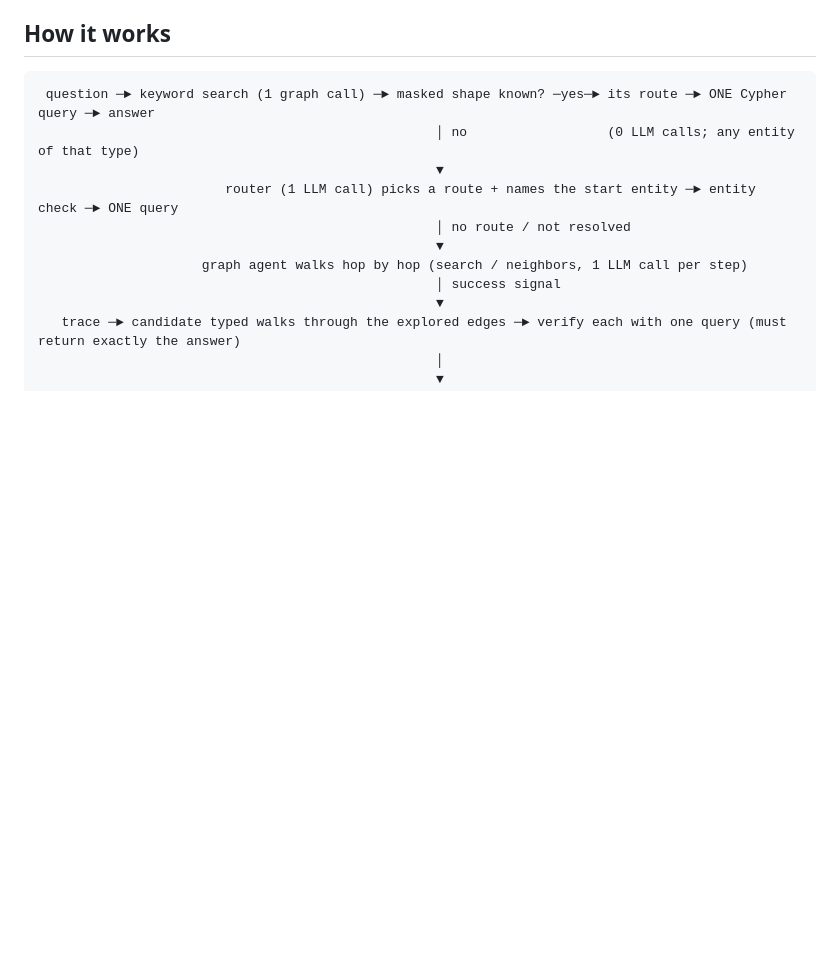
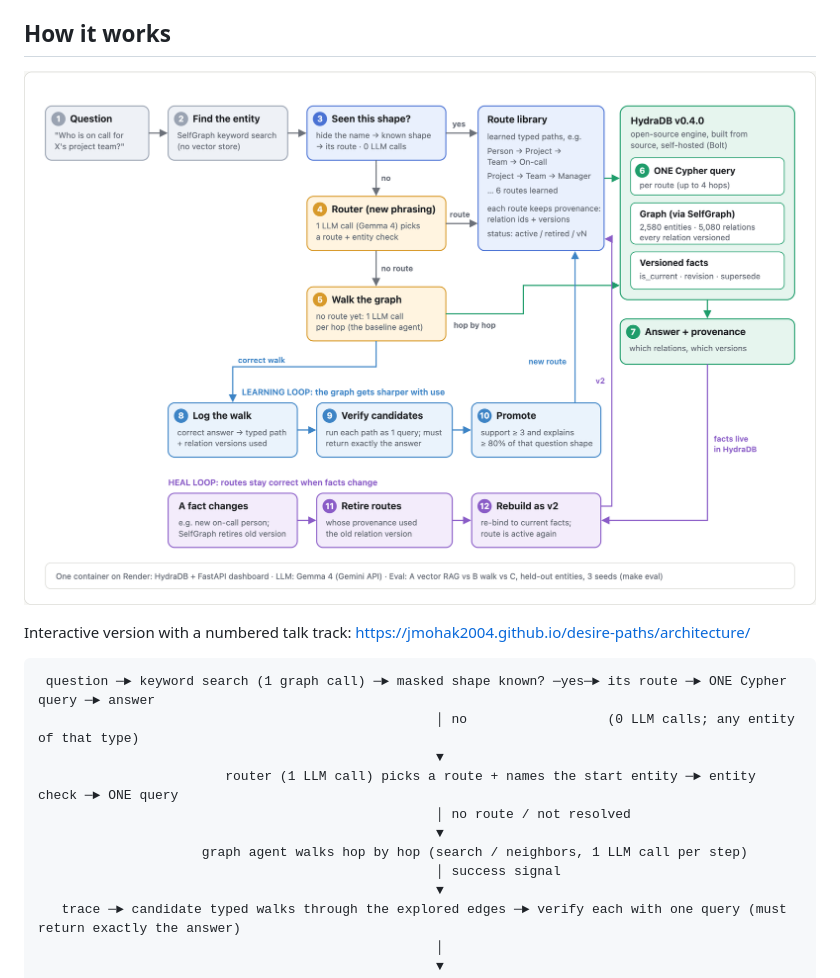
Before and after one commit to Jmohak2004/desire-paths, a Markdown page: README.md, the part around the change. GitHub-like rendering; pictures changed too: docs/img/architecture.png (added); blank space fills up the shorter version.

Commit message:
Architecture diagram with numbered talk track (README + GitHub Pages)

````diff
--- a/README.md
+++ b/README.md
@@ -178,6 +178,10 @@ vector store doesn't have:
 
 ## How it works
 
+![Desire Paths architecture](docs/img/architecture.png)
+
+Interactive version with a numbered talk track: https://jmohak2004.github.io/desire-paths/architecture/
+
 ```
  question ─► keyword search (1 graph call) ─► masked shape known? ─yes─► its route ─► ONE Cypher query ─► answer
                                                    │ no                  (0 LLM calls; any entity of that type)
````
Also changed, not shown: 2 other files.
